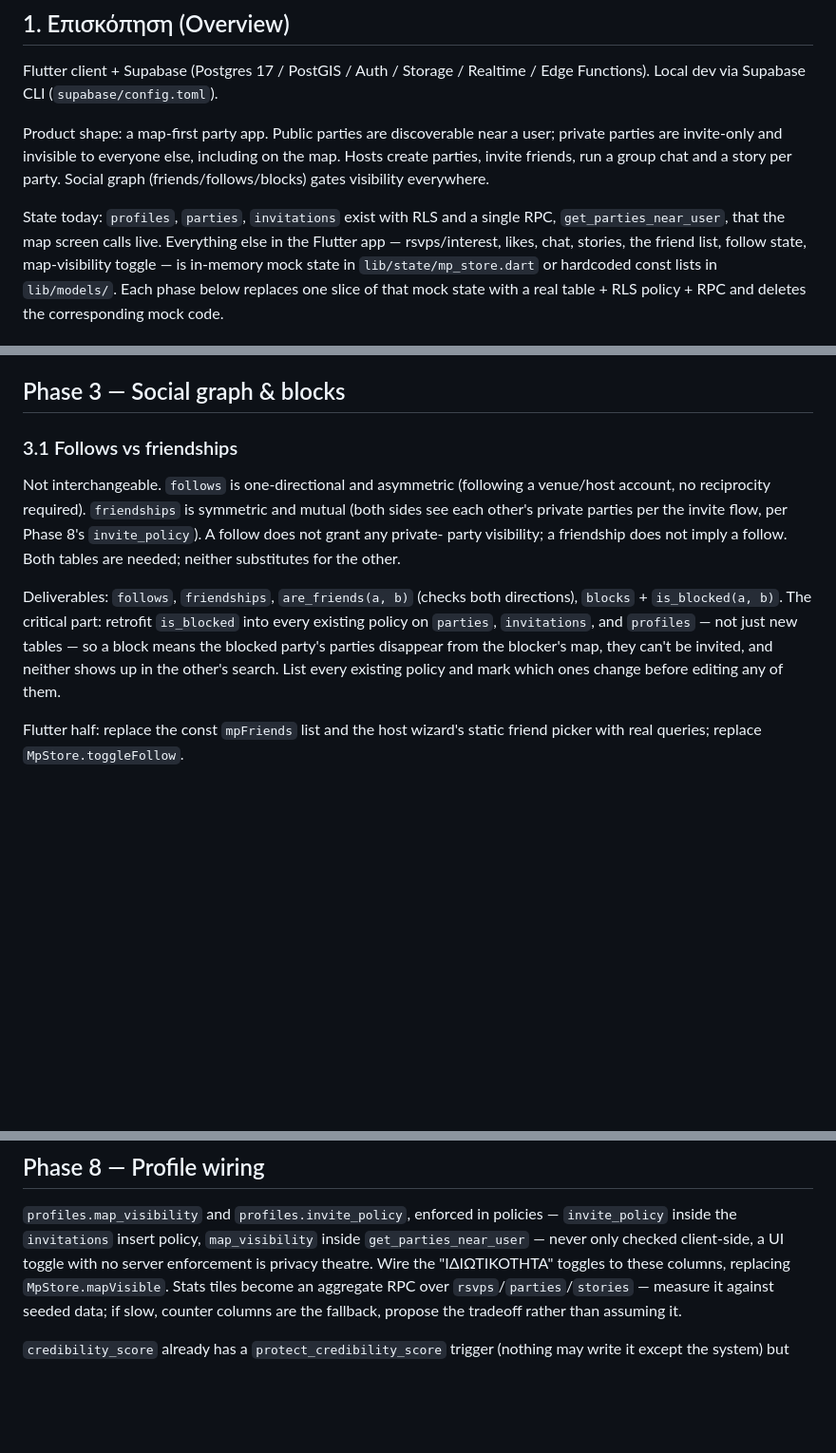
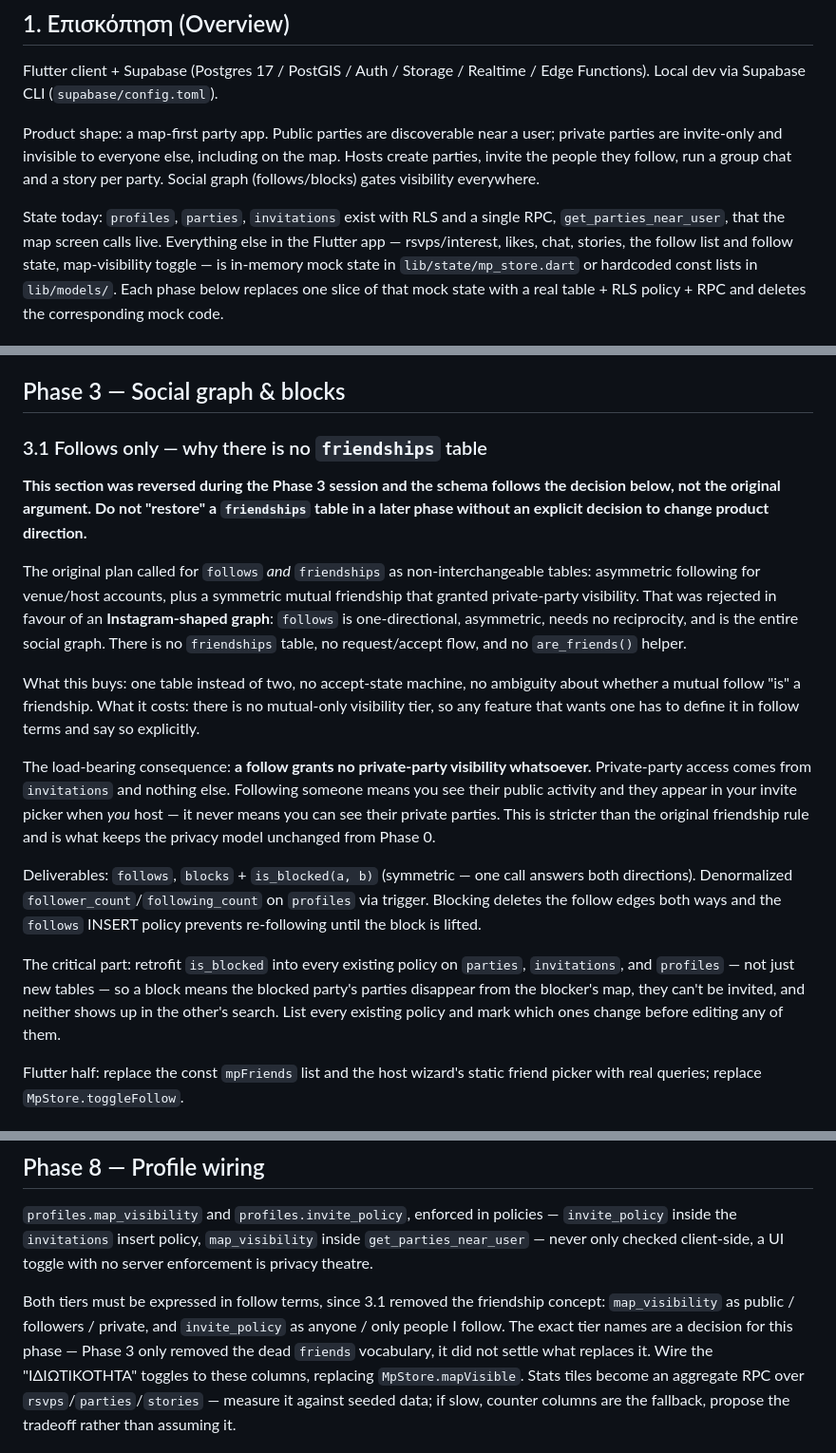
Before and after one commit to PanMaka/MyParty, a Markdown page: docs/backend-plan.md, 3 parts joined by grey strips. Shown at 95% size. Rendered like a GitHub page; blank space fills up the shorter version.

```diff
--- a/docs/backend-plan.md
+++ b/docs/backend-plan.md
@@ -12,14 +12,14 @@ Edge Functions). Local dev via Supabase CLI (`supabase/config.toml`).
 
 Product shape: a map-first party app. Public parties are discoverable near a
 user; private parties are invite-only and invisible to everyone else,
-including on the map. Hosts create parties, invite friends, run a group chat
-and a story per party. Social graph (friends/follows/blocks) gates
+including on the map. Hosts create parties, invite the people they follow,
+run a group chat and a story per party. Social graph (follows/blocks) gates
 visibility everywhere.
 
 State today: `profiles`, `parties`, `invitations` exist with RLS and a single
 RPC, `get_parties_near_user`, that the map screen calls live. Everything else
-in the Flutter app — rsvps/interest, likes, chat, stories, the friend list,
-follow state, map-visibility toggle — is in-memory mock state in
+in the Flutter app — rsvps/interest, likes, chat, stories, the follow list
+and follow state, map-visibility toggle — is in-memory mock state in
 `lib/state/mp_store.dart` or hardcoded const lists in `lib/models/`. Each
 phase below replaces one slice of that mock state with a real table + RLS
 policy + RPC and deletes the corresponding mock code.
@@ -143,22 +143,43 @@ calling Supabase from widgets directly.
 
 ## Phase 3 — Social graph & blocks
 
-### 3.1 Follows vs friendships
+### 3.1 Follows only — why there is no `friendships` table
 
-Not interchangeable. `follows` is one-directional and asymmetric (following
-a venue/host account, no reciprocity required). `friendships` is symmetric
-and mutual (both sides see each other's private parties per the invite
-flow, per Phase 8's `invite_policy`). A follow does not grant any private-
-party visibility; a friendship does not imply a follow. Both tables are
-needed; neither substitutes for the other.
+**This section was reversed during the Phase 3 session and the schema
+follows the decision below, not the original argument. Do not "restore" a
+`friendships` table in a later phase without an explicit decision to change
+product direction.**
 
-Deliverables: `follows`, `friendships`, `are_friends(a, b)` (checks both
-directions), `blocks` + `is_blocked(a, b)`. The critical part: retrofit
-`is_blocked` into every existing policy on `parties`, `invitations`, and
-`profiles` — not just new tables — so a block means the blocked party's
-parties disappear from the blocker's map, they can't be invited, and
-neither shows up in the other's search. List every existing policy and mark
-which ones change before editing any of them.
+The original plan called for `follows` *and* `friendships` as
+non-interchangeable tables: asymmetric following for venue/host accounts,
+plus a symmetric mutual friendship that granted private-party visibility.
+That was rejected in favour of an **Instagram-shaped graph**: `follows` is
+one-directional, asymmetric, needs no reciprocity, and is the entire social
+graph. There is no `friendships` table, no request/accept flow, and no
+`are_friends()` helper.
+
+What this buys: one table instead of two, no accept-state machine, no
+ambiguity about whether a mutual follow "is" a friendship. What it costs:
+there is no mutual-only visibility tier, so any feature that wants one has
+to define it in follow terms and say so explicitly.
+
+The load-bearing consequence: **a follow grants no private-party visibility
+whatsoever.** Private-party access comes from `invitations` and nothing
+else. Following someone means you see their public activity and they appear
+in your invite picker when *you* host — it never means you can see their
+private parties. This is stricter than the original friendship rule and is
+what keeps the privacy model unchanged from Phase 0.
+
+Deliverables: `follows`, `blocks` + `is_blocked(a, b)` (symmetric — one call
+answers both directions). Denormalized `follower_count`/`following_count` on
+`profiles` via trigger. Blocking deletes the follow edges both ways and the
+`follows` INSERT policy prevents re-following until the block is lifted.
+
+The critical part: retrofit `is_blocked` into every existing policy on
+`parties`, `invitations`, and `profiles` — not just new tables — so a block
+means the blocked party's parties disappear from the blocker's map, they
+can't be invited, and neither shows up in the other's search. List every
+existing policy and mark which ones change before editing any of them.
 
 Flutter half: replace the const `mpFriends` list and the host wizard's
 static friend picker with real queries; replace `MpStore.toggleFollow`.
@@ -260,6 +281,12 @@ produces a notification in under 60s, no duplicates, quiet hours respected.
 policies — `invite_policy` inside the `invitations` insert policy,
 `map_visibility` inside `get_parties_near_user` — never only checked
 client-side, a UI toggle with no server enforcement is privacy theatre.
+
+Both tiers must be expressed in follow terms, since 3.1 removed the
+friendship concept: `map_visibility` as public / followers / private, and
+`invite_policy` as anyone / only people I follow. The exact tier names are
+a decision for this phase — Phase 3 only removed the dead `friends`
+vocabulary, it did not settle what replaces it.
 Wire the "ΙΔΙΩΤΙΚΟΤΗΤΑ" toggles to these columns, replacing
 `MpStore.mapVisible`. Stats tiles become an aggregate RPC over
 `rsvps`/`parties`/`stories` — measure it against seeded data; if slow,
```
Also changed, not shown: other parts of docs/backend-plan.md (+1 -1 lines), CLAUDE.md (+20 -12 lines), docs/MyParty-ClaudeCode-Prompts.md (+19 -9 lines).
